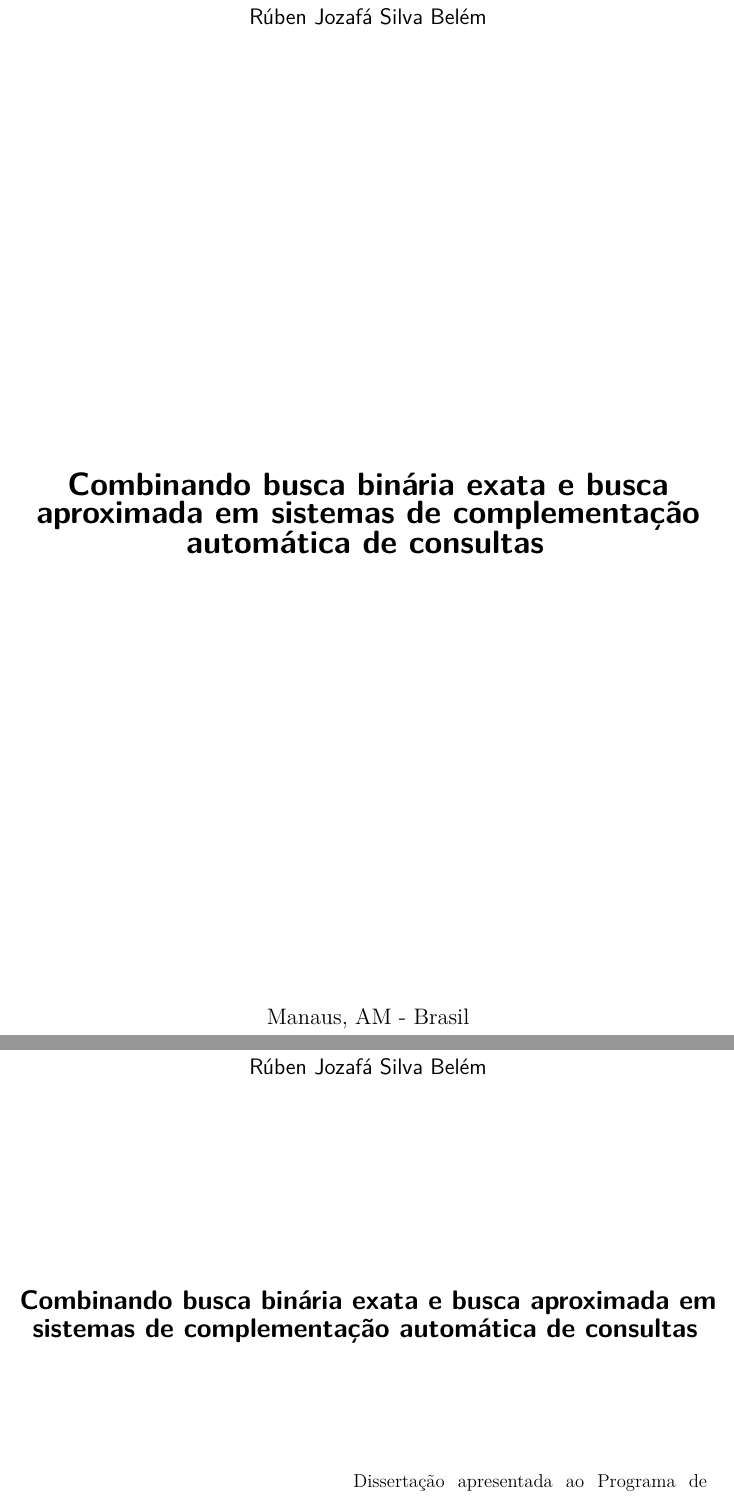
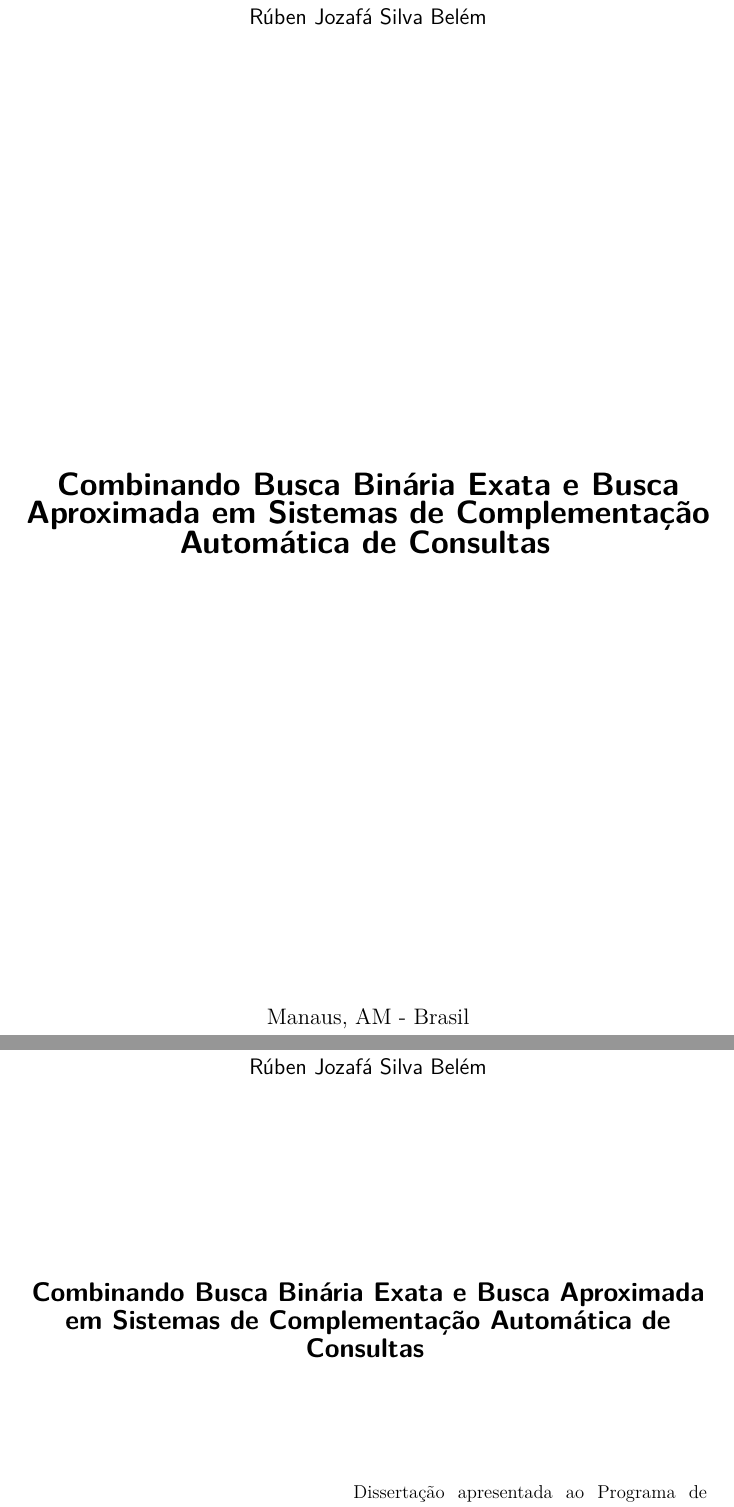
Before and after one commit to rubenbelem/dissertacao-mestrado, a LaTeX thesis (dissertacao.tex): two parts of pages 1 and 3 of 99, joined at a grey line, cut so that both start at the same text. Compiled offline with pdfLaTeX; a missing bibliography style is replaced by a similar one.

Commit message:
ajustando titulo

```diff
--- a/dissertacao.tex
+++ b/dissertacao.tex
@@ -137,7 +137,7 @@
 % ---
 % Informações de dados para CAPA e FOLHA DE ROSTO
 % ---
-\titulo{Combinando busca binária exata e busca aproximada em sistemas de complementação automática de consultas}
+\titulo{Combinando Busca Binária Exata e Busca Aproximada em Sistemas de Complementação Automática de Consultas}
 \autor{Rúben Jozafá Silva Belém}
 \local{Manaus, AM - Brasil}
 \data{2022}
```
